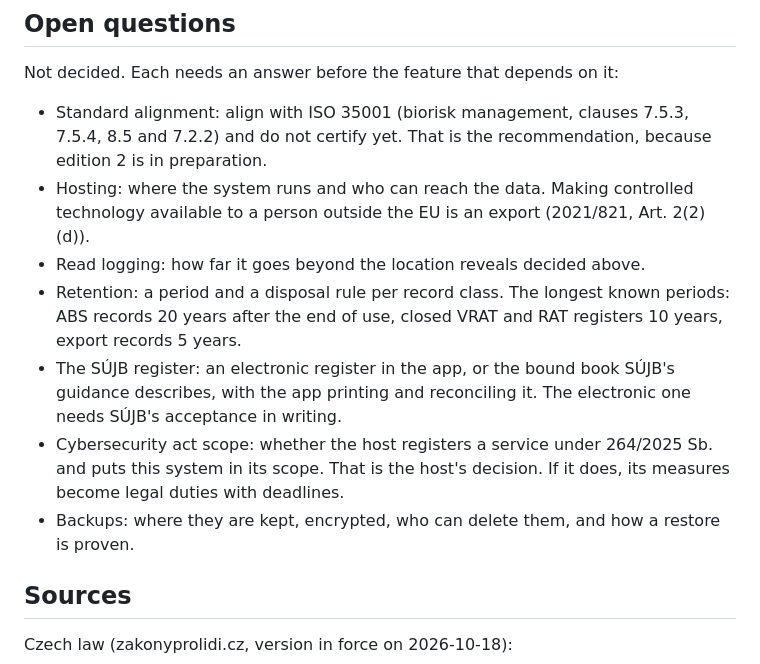
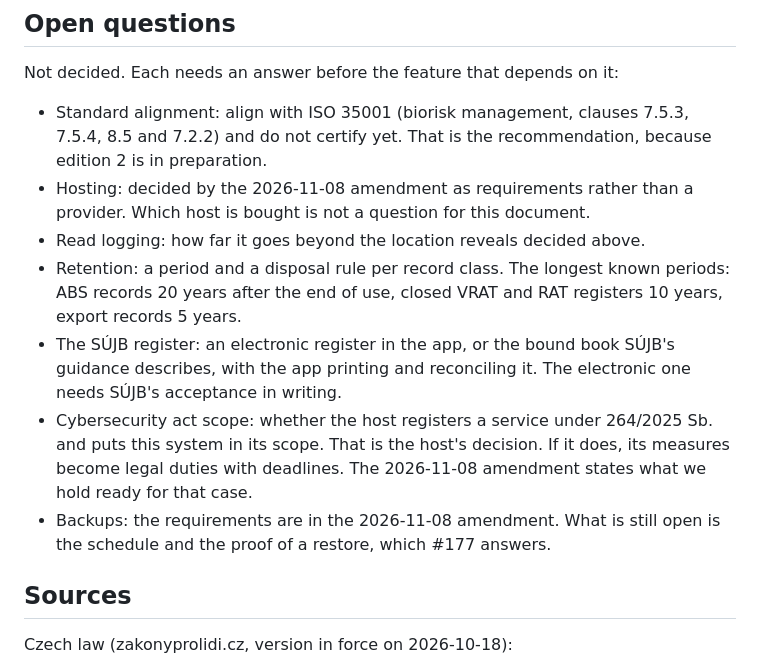
Before and after one commit to miroslavmyrha/culture-collection, a Markdown page: docs/decisions/0009-regulated-agents-and-security-level.md, the part around one of its changes. Rendered like a GitHub page.

```diff
--- a/docs/decisions/0009-regulated-agents-and-security-level.md
+++ b/docs/decisions/0009-regulated-agents-and-security-level.md
@@ -164,9 +164,8 @@ Not decided. Each needs an answer before the feature that depends on it:
 - Standard alignment: align with ISO 35001 (biorisk management, clauses
   7.5.3, 7.5.4, 8.5 and 7.2.2) and do not certify yet. That is the
   recommendation, because edition 2 is in preparation.
-- Hosting: where the system runs and who can reach the data. Making
-  controlled technology available to a person outside the EU is an export
-  (2021/821, Art. 2(2)(d)).
+- Hosting: decided by the 2026-11-08 amendment as requirements rather than
+  a provider. Which host is bought is not a question for this document.
 - Read logging: how far it goes beyond the location reveals decided above.
 - Retention: a period and a disposal rule per record class. The longest
   known periods: ABS records 20 years after the end of use, closed VRAT and
@@ -177,8 +176,9 @@ Not decided. Each needs an answer before the feature that depends on it:
 - Cybersecurity act scope: whether the host registers a service under
   264/2025 Sb. and puts this system in its scope. That is the host's
   decision. If it does, its measures become legal duties with deadlines.
-- Backups: where they are kept, encrypted, who can delete them, and how a
-  restore is proven.
+  The 2026-11-08 amendment states what we hold ready for that case.
+- Backups: the requirements are in the 2026-11-08 amendment. What is still
+  open is the schedule and the proof of a restore, which #177 answers.
 
 ## Sources
 
```
Also changed, not shown: other parts of docs/decisions/0009-regulated-agents-and-security-level.md (+33 -0 lines).
